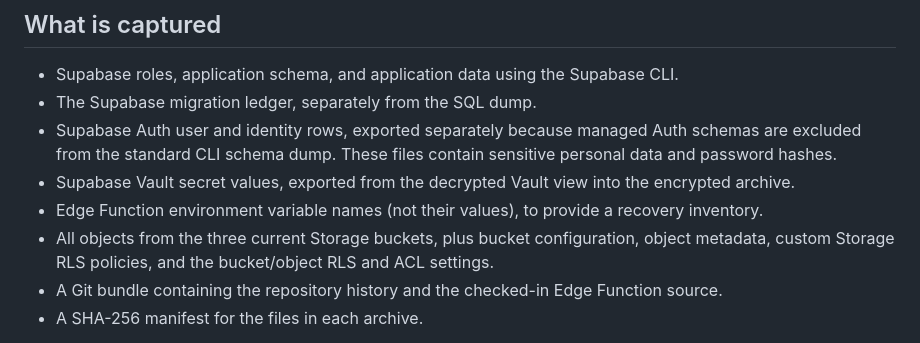
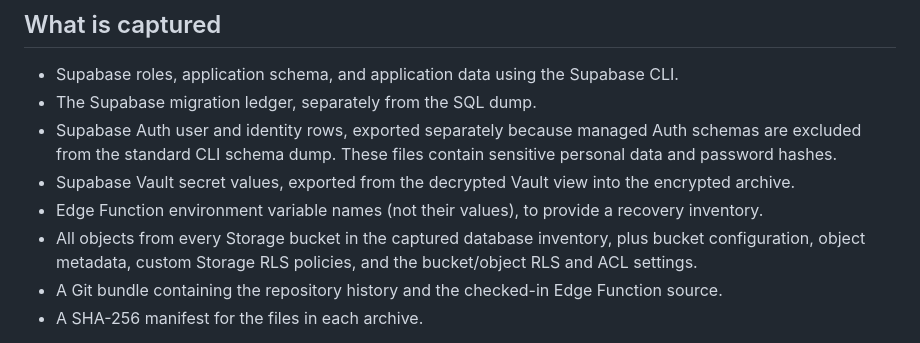
Before and after one commit to iYakuza/landing-page, a Markdown page: docs/backup/README.md, the part around the change. Drawn GitHub-style.

Commit message:
Document dynamic Storage bucket coverage

```diff
--- a/docs/backup/README.md
+++ b/docs/backup/README.md
@@ -9,7 +9,7 @@ This workflow creates a daily encrypted snapshot and uploads it to the app-manag
 - Supabase Auth user and identity rows, exported separately because managed Auth schemas are excluded from the standard CLI schema dump. These files contain sensitive personal data and password hashes.
 - Supabase Vault secret values, exported from the decrypted Vault view into the encrypted archive.
 - Edge Function environment variable names (not their values), to provide a recovery inventory.
-- All objects from the three current Storage buckets, plus bucket configuration, object metadata, custom Storage RLS policies, and the bucket/object RLS and ACL settings.
+- All objects from every Storage bucket in the captured database inventory, plus bucket configuration, object metadata, custom Storage RLS policies, and the bucket/object RLS and ACL settings.
 - A Git bundle containing the repository history and the checked-in Edge Function source.
 - A SHA-256 manifest for the files in each archive.
 
```
